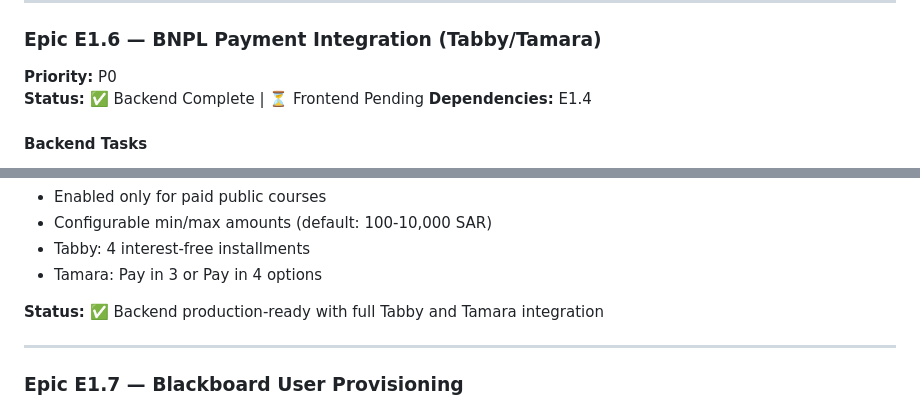
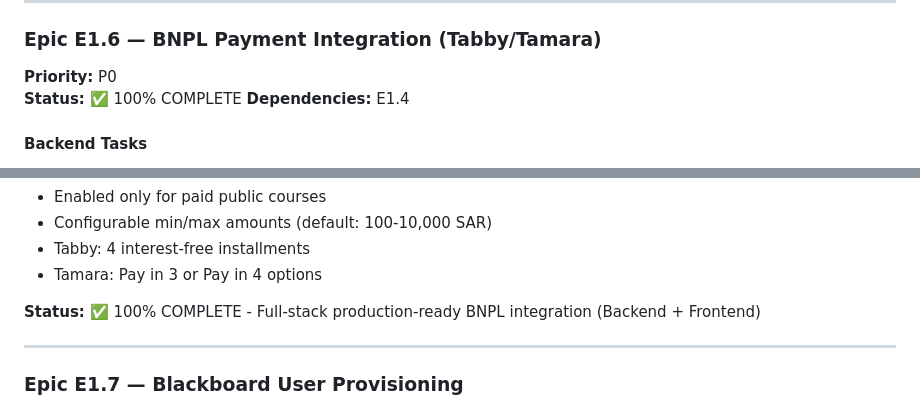
Before and after one commit to mawaji1/SEU_Short-Courses, a Markdown page: TASKS.md, 2 parts joined by grey strips. Rendered like a GitHub page.

```diff
--- a/TASKS.md
+++ b/TASKS.md
@@ -274,7 +274,7 @@
 
 ### Epic E1.6 — BNPL Payment Integration (Tabby/Tamara)
 **Priority:** P0
-**Status:** ✅ Backend Complete | ⏳ Frontend Pending
+**Status:** ✅ 100% COMPLETE
 **Dependencies:** E1.4
 
 #### Backend Tasks
@@ -310,7 +313,7 @@
 - Tabby: 4 interest-free installments
 - Tamara: Pay in 3 or Pay in 4 options
 
-**Status:** ✅ Backend production-ready with full Tabby and Tamara integration
+**Status:** ✅ 100% COMPLETE - Full-stack production-ready BNPL integration (Backend + Frontend)
 
 ---
 
```
Also changed, not shown: other parts of TASKS.md (+16 -7 lines).
